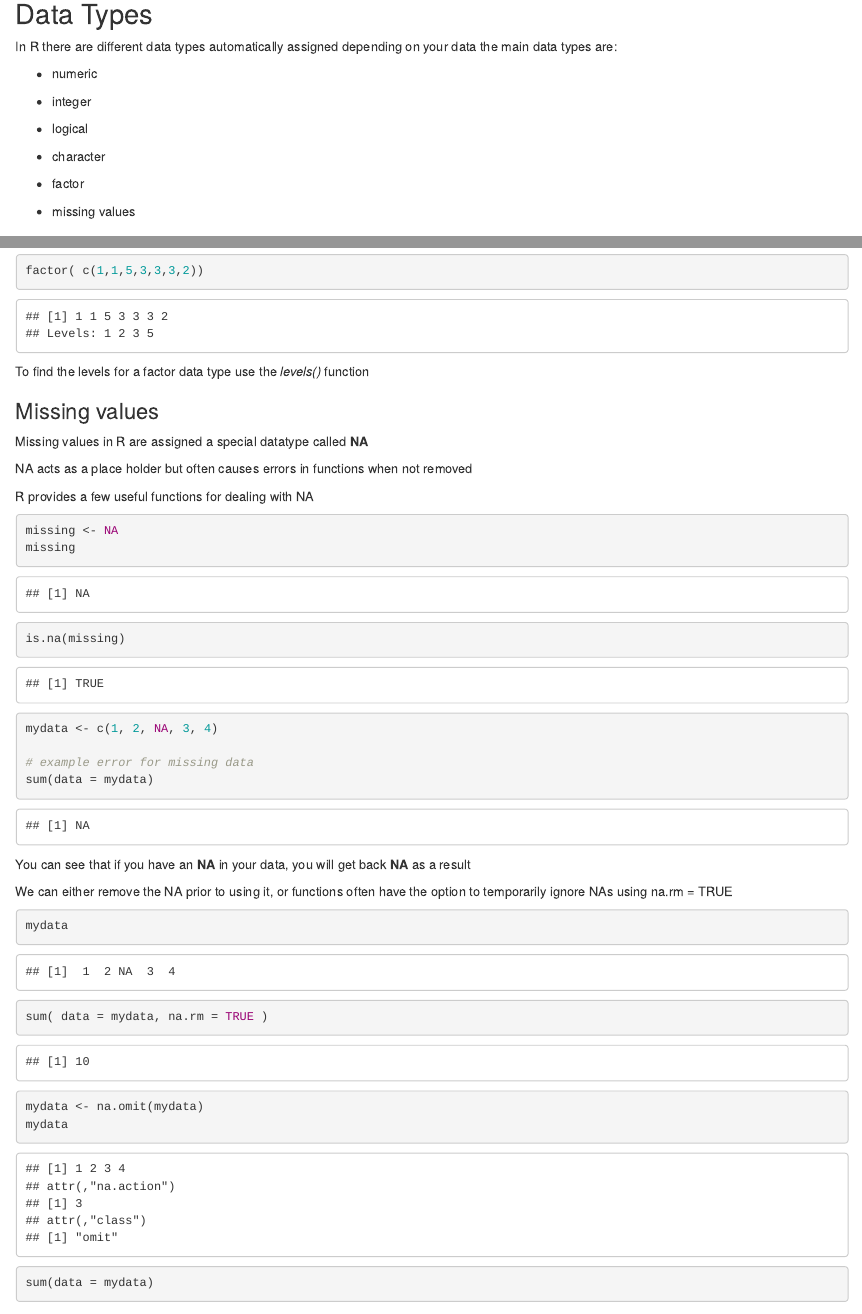
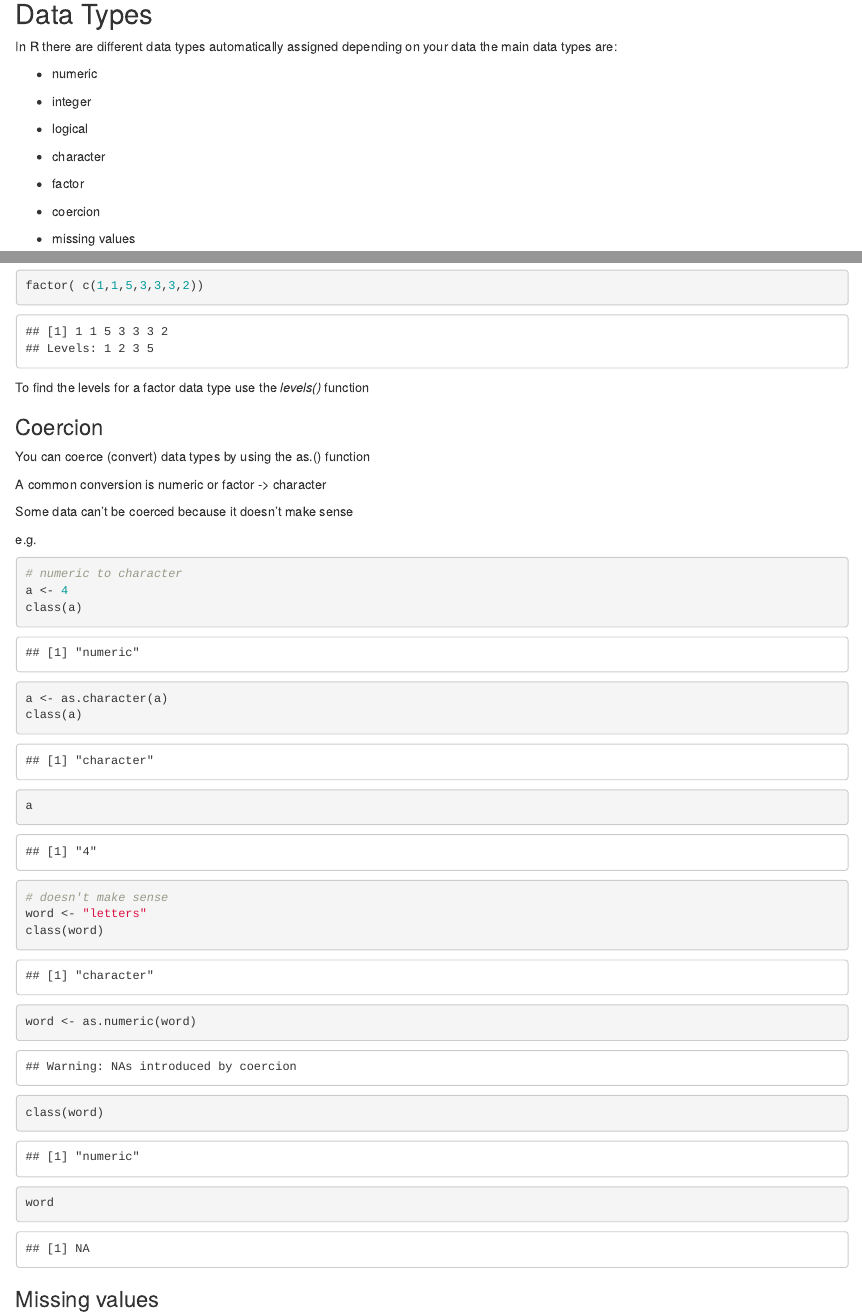
Before and after one commit to murraycadzow/R_tutorials, an R Markdown document (Intro_R.Rmd): the page in a window 1100 px wide, from 4110 px down, and a second part further down, joined at a grey line. Rendered offline with R 4.5, knitr and Pandoc, with nearby package versions.

Commit message:
added coercion of datatypes

````diff
--- a/Intro_R.Rmd
+++ b/Intro_R.Rmd
@@ -247,6 +247,8 @@ the main data types are:
 
 - factor
 
+- coercion
+
 - missing values
 
 
@@ -302,7 +304,32 @@ factor( c(1,1,5,3,3,3,2))
 To find the levels for a factor data type use the _levels()_ function
 
 
+### Coercion
 
+You can coerce (convert) data types by using the as.<datatype>() function
+
+A common conversion is numeric or factor -> character
+
+Some data can't be coerced because it doesn't make sense
+
+e.g.
+
+```{r, echo = TRUE, eval = TRUE}
+# numeric to character
+a <- 4
+class(a)
+a <- as.character(a)
+class(a)
+a
+
+# doesn't make sense
+word <- "letters"
+class(word)
+word <- as.numeric(word)
+class(word)
+word
+
+```
 
 ### Missing values
 
````
